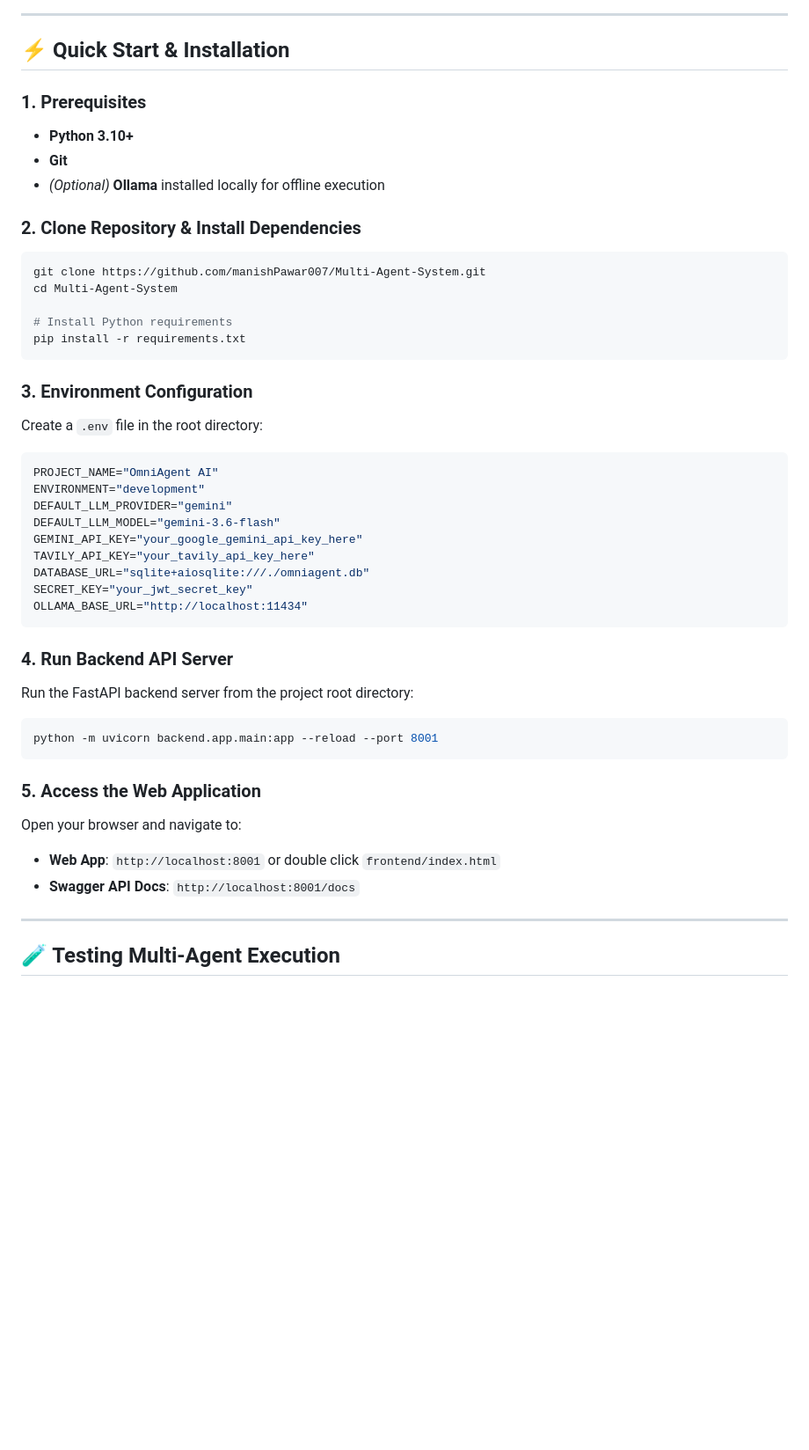
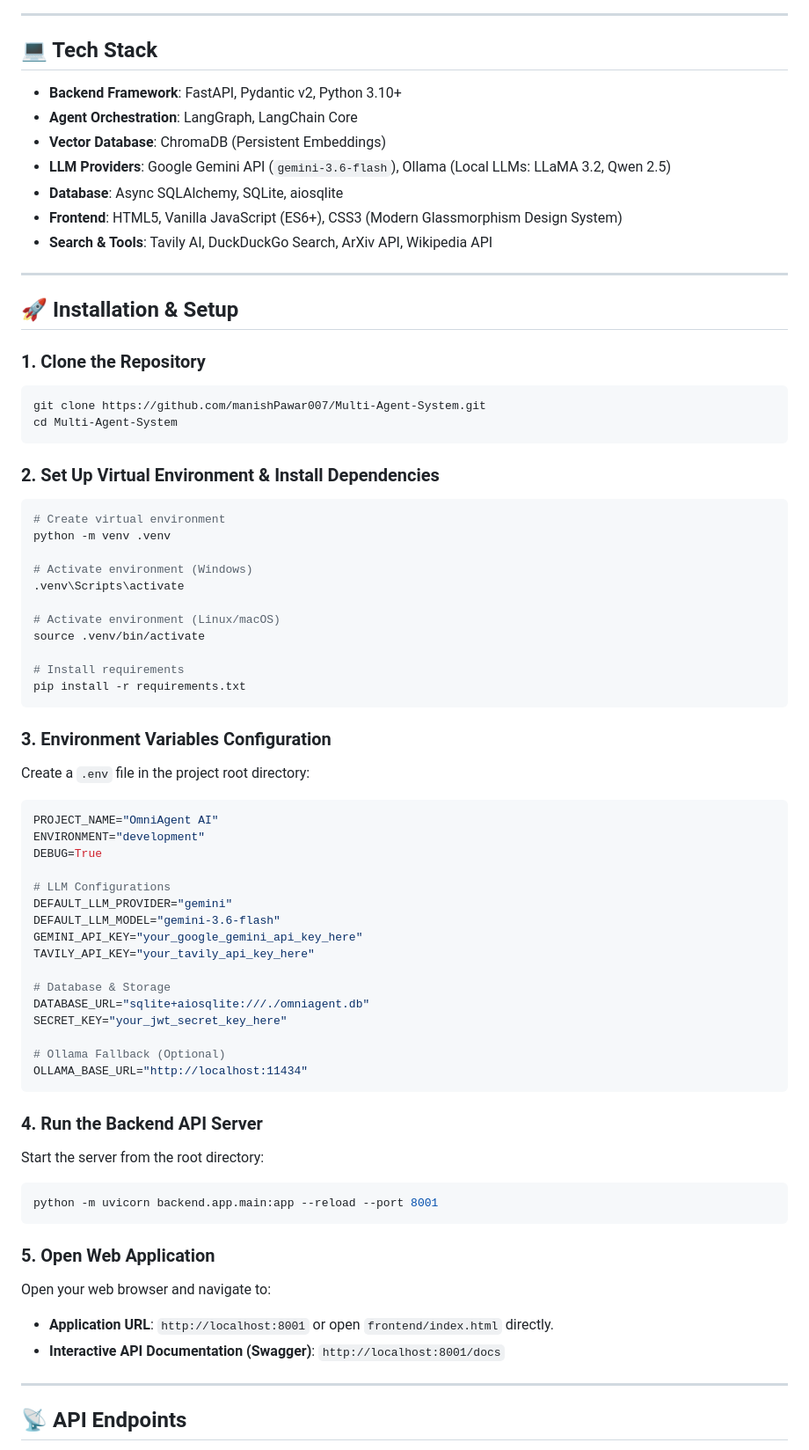
Before and after one commit to manishPawar007/Multi-Agent-System, a Markdown page: README.md, the part around one of its changes. Shown at 88% size. Drawn GitHub-style; blank space fills up the shorter version.

````diff
--- a/README.md
+++ b/README.md
@@ -81,48 +104,75 @@ Multi-Agent Platform
 
 ---
 
-## ⚡ Quick Start & Installation
+## 💻 Tech Stack
 
-### 1. Prerequisites
-- **Python 3.10+**
-- **Git**
-- *(Optional)* **Ollama** installed locally for offline execution
+- **Backend Framework**: FastAPI, Pydantic v2, Python 3.10+
+- **Agent Orchestration**: LangGraph, LangChain Core
+- **Vector Database**: ChromaDB (Persistent Embeddings)
+- **LLM Providers**: Google Gemini API (`gemini-3.6-flash`), Ollama (Local LLMs: LLaMA 3.2, Qwen 2.5)
+- **Database**: Async SQLAlchemy, SQLite, aiosqlite
+- **Frontend**: HTML5, Vanilla JavaScript (ES6+), CSS3 (Modern Glassmorphism Design System)
+- **Search & Tools**: Tavily AI, DuckDuckGo Search, ArXiv API, Wikipedia API
 
-### 2. Clone Repository & Install Dependencies
+---
+
+## 🚀 Installation & Setup
+
+### 1. Clone the Repository
 ```bash
 git clone https://github.com/manishPawar007/Multi-Agent-System.git
 cd Multi-Agent-System
+```
 
-# Install Python requirements
+### 2. Set Up Virtual Environment & Install Dependencies
+```bash
+# Create virtual environment
+python -m venv .venv
+
+# Activate environment (Windows)
+.venv\Scripts\activate
+
+# Activate environment (Linux/macOS)
+source .venv/bin/activate
+
+# Install requirements
 pip install -r requirements.txt
 ```
 
-### 3. Environment Configuration
-Create a `.env` file in the root directory:
+### 3. Environment Variables Configuration
+Create a `.env` file in the project root directory:
+
 ```env
 PROJECT_NAME="OmniAgent AI"
 ENVIRONMENT="development"
+DEBUG=True
+
+# LLM Configurations
 DEFAULT_LLM_PROVIDER="gemini"
 DEFAULT_LLM_MODEL="gemini-3.6-flash"
 GEMINI_API_KEY="your_google_gemini_api_key_here"
 TAVILY_API_KEY="your_tavily_api_key_here"
+
+# Database & Storage
 DATABASE_URL="sqlite+aiosqlite:///./omniagent.db"
-SECRET_KEY="your_jwt_secret_key"
+SECRET_KEY="your_jwt_secret_key_here"
+
+# Ollama Fallback (Optional)
 OLLAMA_BASE_URL="http://localhost:11434"
 ```
 
-### 4. Run Backend API Server
-Run the FastAPI backend server from the project root directory:
+### 4. Run the Backend API Server
+Start the server from the root directory:
 ```bash
 python -m uvicorn backend.app.main:app --reload --port 8001
 ```
 
-### 5. Access the Web Application
-Open your browser and navigate to:
-- **Web App**: `http://localhost:8001` or double click `frontend/index.html`
-- **Swagger API Docs**: `http://localhost:8001/docs`
+### 5. Open Web Application
+Open your web browser and navigate to:
+- **Application URL**: `http://localhost:8001` or open `frontend/index.html` directly.
+- **Interactive API Documentation (Swagger)**: `http://localhost:8001/docs`
 
 ---
 
-## 🧪 Testing Multi-Agent Execution
+## 📡 API Endpoints
 
````
Also changed, not shown: other parts of README.md (+142 -80 lines).
